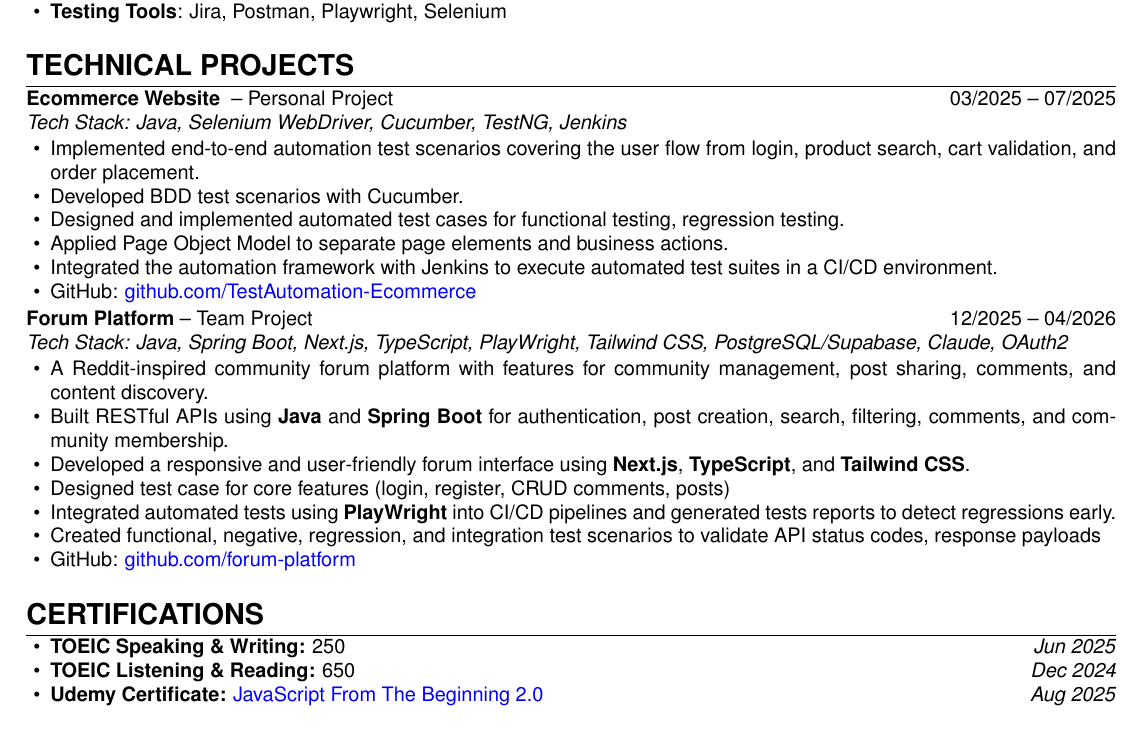
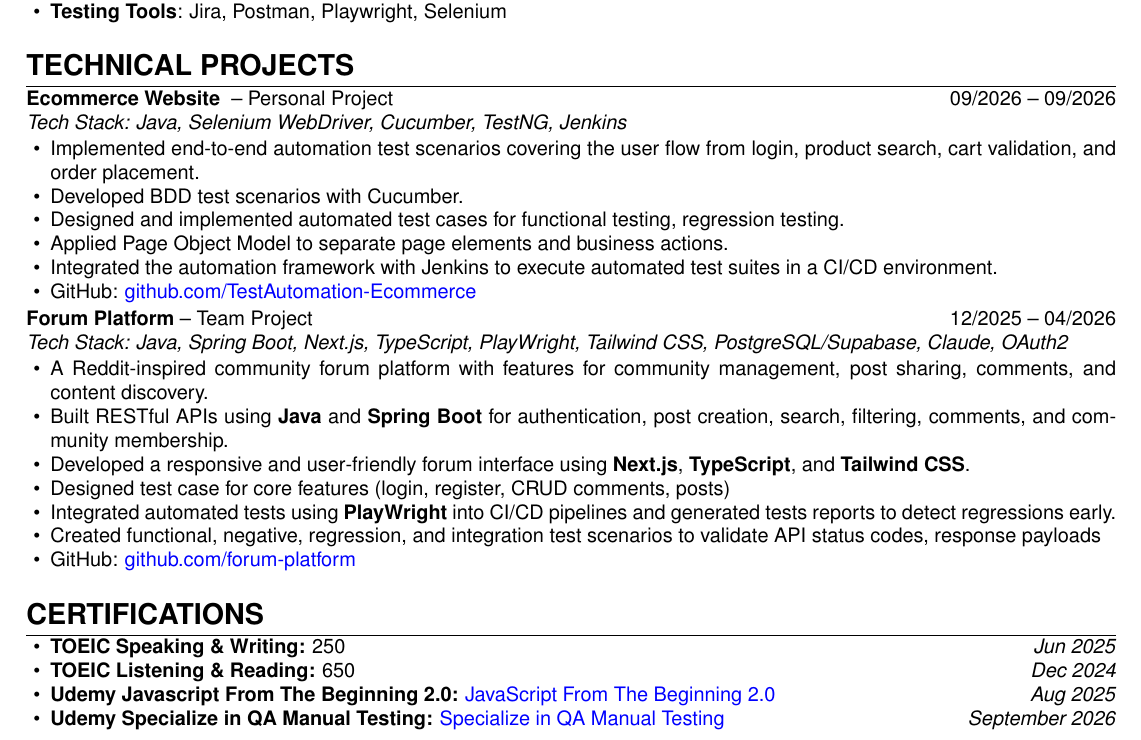
Before and after one commit to Giaphuc713/My-CV, a LaTeX document (main.tex): part of the page, cut so that both start at the same text. Compiled offline with pdfLaTeX; a missing font is replaced by an installed copy or a similar font.

Commit message:
CV_Test updated

```diff
--- a/main.tex
+++ b/main.tex
@@ -82,7 +82,7 @@ Recent Software Engineering graduate pursuing a career in QA, with knowledge of
 
 
 \noindent
-\textbf{Ecommerce Website } -- Personal Project \hfill 03/2025 -- 07/2025 \\
+\textbf{Ecommerce Website } -- Personal Project \hfill 09/2026 -- 09/2026 \\
 \textit{Tech Stack: Java, Selenium WebDriver, Cucumber, TestNG, Jenkins}
 \begin{itemize}
     \item Implemented end-to-end automation test scenarios covering the user flow from login, product search, cart validation, and order placement.
@@ -117,7 +117,7 @@ Recent Software Engineering graduate pursuing a career in QA, with knowledge of
 \begin{itemize}
     \item \textbf{TOEIC Speaking \& Writing:} 250 \hfill \textit{Jun 2025}
     \item \textbf{TOEIC Listening \& Reading:} 650 \hfill \textit{Dec 2024}
-    \item \textbf{Udemy Certificate:} \href{https://www.udemy.com/certificate/UC-0f8f70ce-96fa-44e2-b836-cf4e8c49c22f/}{JavaScript From The Beginning 2.0} \hfill \textit{Aug 2025}
+    \item \textbf{Udemy Javascript From The Beginning 2.0:} \href{https://www.udemy.com/certificate/UC-0f8f70ce-96fa-44e2-b836-cf4e8c49c22f/}{JavaScript From The Beginning 2.0} \hfill \textit{Aug 2025}
+    \item \textbf{Udemy Specialize in QA Manual Testing:} \href{https://www.udemy.com/certificate/UC-8e645d16-af92-4994-8a57-cecfb336d952/}{Specialize in QA Manual Testing} \hfill \textit{September 2026}
 \end{itemize}
-
 \end{document}
```
Also changed, not shown: main.pdf, 3 other files.
